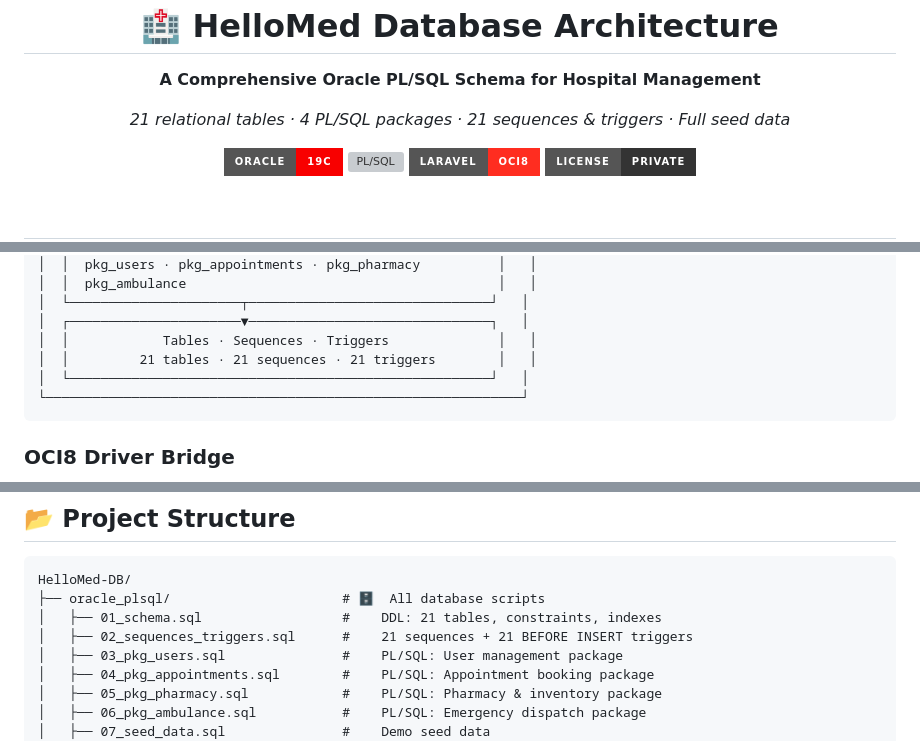
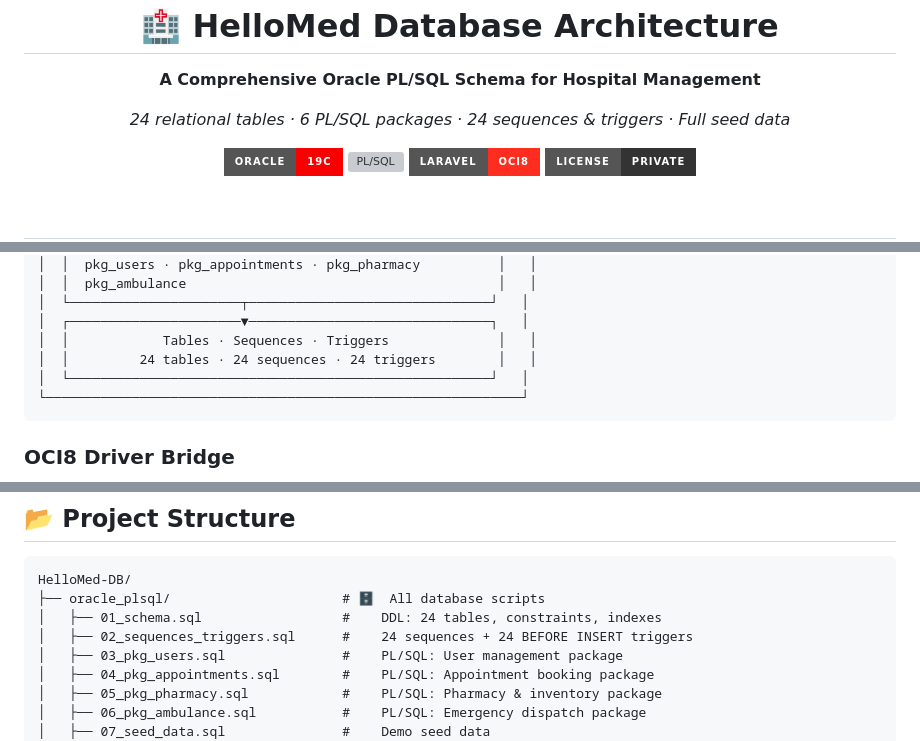
Before and after one commit to AbirHasanArko/HelloMed-DB, a Markdown page: README.md, 3 parts joined by grey strips. Drawn GitHub-style; badges without logos; grey boxes are pictures that could not be loaded.

````diff
--- a/README.md
+++ b/README.md
@@ -1,7 +1,7 @@
 <div align="center">
   <h1>🏥 HelloMed Database Architecture</h1>
   <p><b>A Comprehensive Oracle PL/SQL Schema for Hospital Management</b></p>
-  <p><i>21 relational tables · 4 PL/SQL packages · 21 sequences & triggers · Full seed data</i></p>
+  <p><i>24 relational tables · 6 PL/SQL packages · 24 sequences & triggers · Full seed data</i></p>
 
   [![Oracle](https://img.shields.io/badge/Oracle-19c-F80000?style=for-the-badge&logo=oracle&logoColor=white)](https://oracle.com)
   [![PL/SQL](https://img.shields.io/badge/PL/SQL-Packages-00758F?style=for-the-badge)](https://oracle.com)
@@ -577,7 +605,7 @@ Because this schema was originally designed around Oracle 11g compatibility (whe
 │  └──────────────────────┬───────────────────────────────┘   │
 │  ┌──────────────────────▼───────────────────────────────┐   │
 │  │            Tables · Sequences · Triggers              │   │
-│  │         21 tables · 21 sequences · 21 triggers        │   │
+│  │         24 tables · 24 sequences · 24 triggers        │   │
 │  └──────────────────────────────────────────────────────┘   │
 └─────────────────────────────────────────────────────────────┘
 ```
@@ -792,8 +820,8 @@ Expected output:
 ```
 HelloMed-DB/
 ├── oracle_plsql/                      # 🗄  All database scripts
-│   ├── 01_schema.sql                  #    DDL: 21 tables, constraints, indexes
-│   ├── 02_sequences_triggers.sql      #    21 sequences + 21 BEFORE INSERT triggers
+│   ├── 01_schema.sql                  #    DDL: 24 tables, constraints, indexes
+│   ├── 02_sequences_triggers.sql      #    24 sequences + 24 BEFORE INSERT triggers
 │   ├── 03_pkg_users.sql               #    PL/SQL: User management package
 │   ├── 04_pkg_appointments.sql        #    PL/SQL: Appointment booking package
 │   ├── 05_pkg_pharmacy.sql            #    PL/SQL: Pharmacy & inventory package
````
Also changed, not shown: other parts of README.md (+30 -2 lines).
